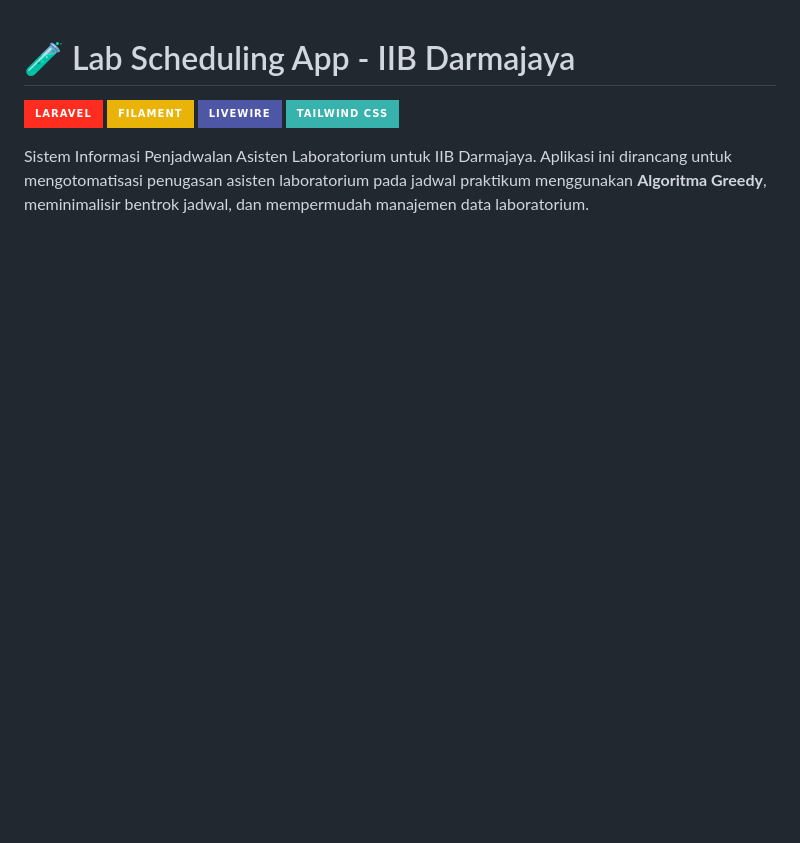
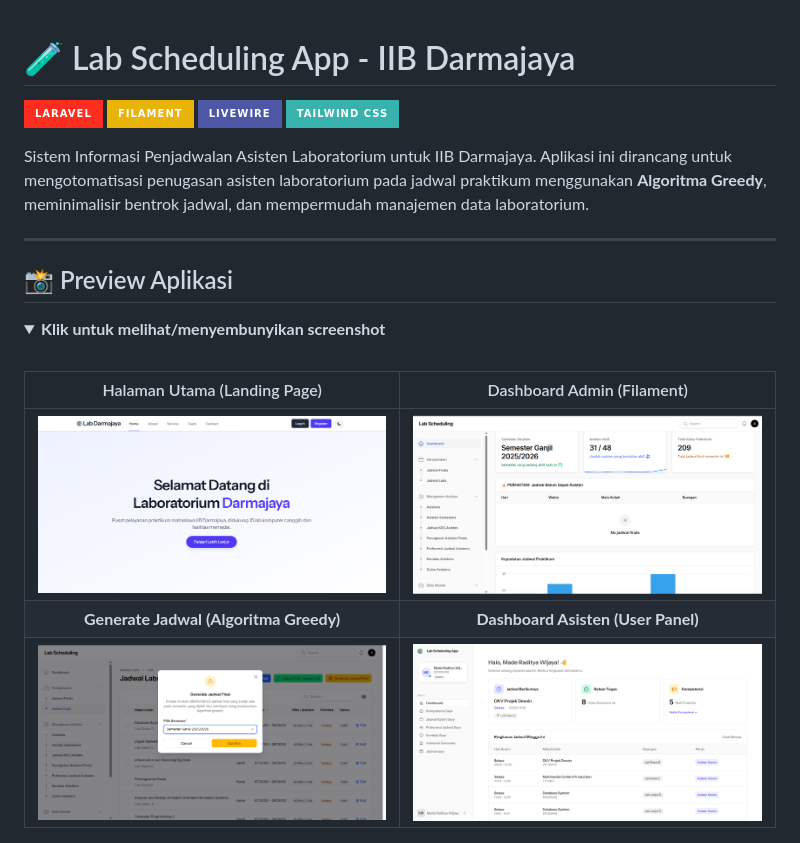
Before and after one commit to MadeRaditya/lab-scheduling-app, a Markdown page: README.md, the part around one of its changes. Rendered like a GitHub page; pictures changed too: docs/screenshots/admin-dashboard.png (added), docs/screenshots/admin-jadwal.png (added), docs/screenshots/asisten-dashboard.png (added); badges without logos; blank space fills up the shorter version.

Commit message:
Feat: Add preview image to README

```diff
--- a/README.md
+++ b/README.md
@@ -6,3 +6,18 @@
 ![Tailwind CSS](https://img.shields.io/badge/Tailwind_CSS-38B2AC?style=for-the-badge&logo=tailwind-css&logoColor=white)
 
 Sistem Informasi Penjadwalan Asisten Laboratorium untuk IIB Darmajaya. Aplikasi ini dirancang untuk mengotomatisasi penugasan asisten laboratorium pada jadwal praktikum menggunakan **Algoritma Greedy**, meminimalisir bentrok jadwal, dan mempermudah manajemen data laboratorium.
+
+---
+
+## 📸 Preview Aplikasi
+
+<details open>
+<summary><b>Klik untuk melihat/menyembunyikan screenshot</b></summary>
+<br>
+
+| Halaman Utama (Landing Page) | Dashboard Admin (Filament) |
+| :---: | :---: |
+| <img src="docs/screenshots/homepage.png" alt="Landing Page" width="400" style="border-radius: 8px;"> | <img src="docs/screenshots/admin-dashboard.png" alt="Admin Dashboard" width="400" style="border-radius: 8px;"> |
+| **Generate Jadwal (Algoritma Greedy)** | **Dashboard Asisten (User Panel)** |
+| <img src="docs/screenshots/admin-jadwal.png" alt="Admin Jadwal" width="400" style="border-radius: 8px;"> | <img src="docs/screenshots/asisten-dashboard.png" alt="Asisten Dashboard" width="400" style="border-radius: 8px;"> |
+
```
Also changed, not shown: other parts of README.md (+3 -0 lines).
